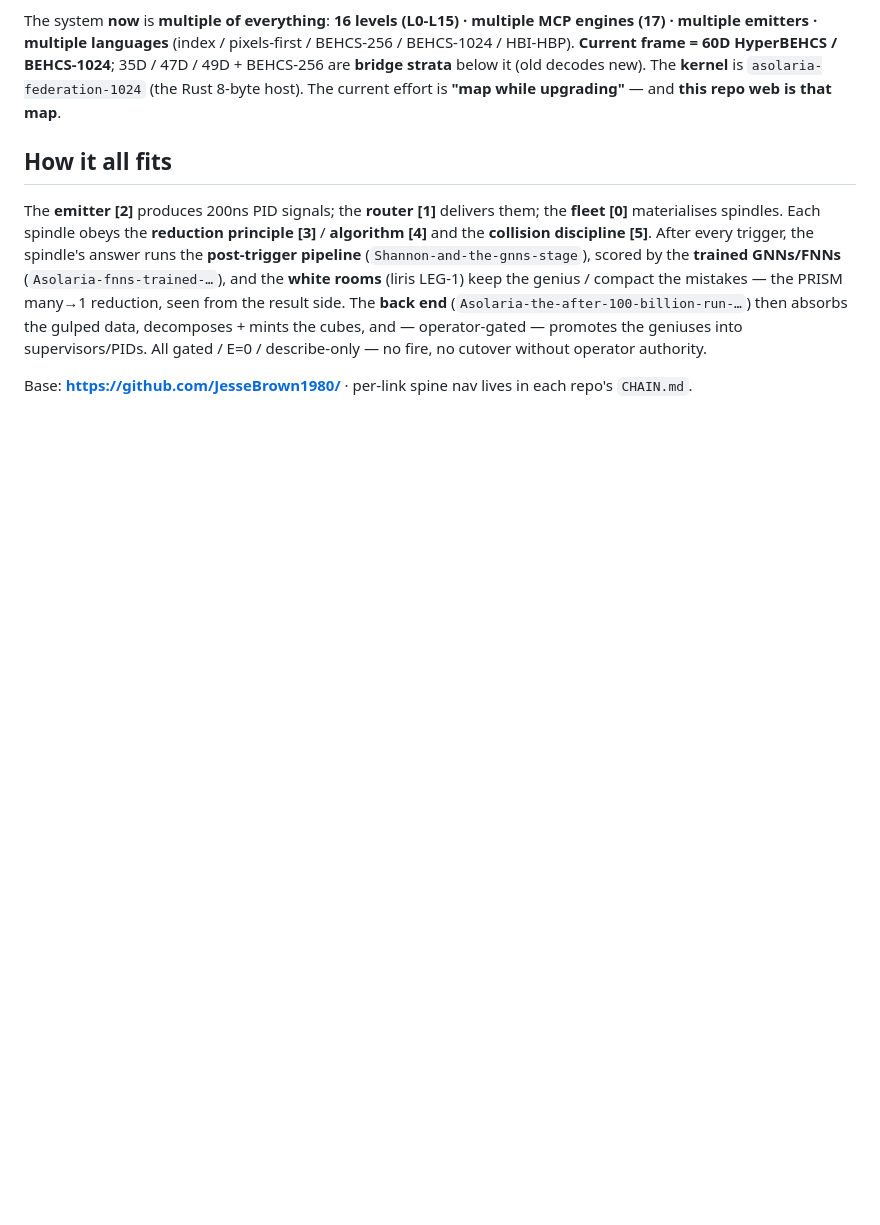
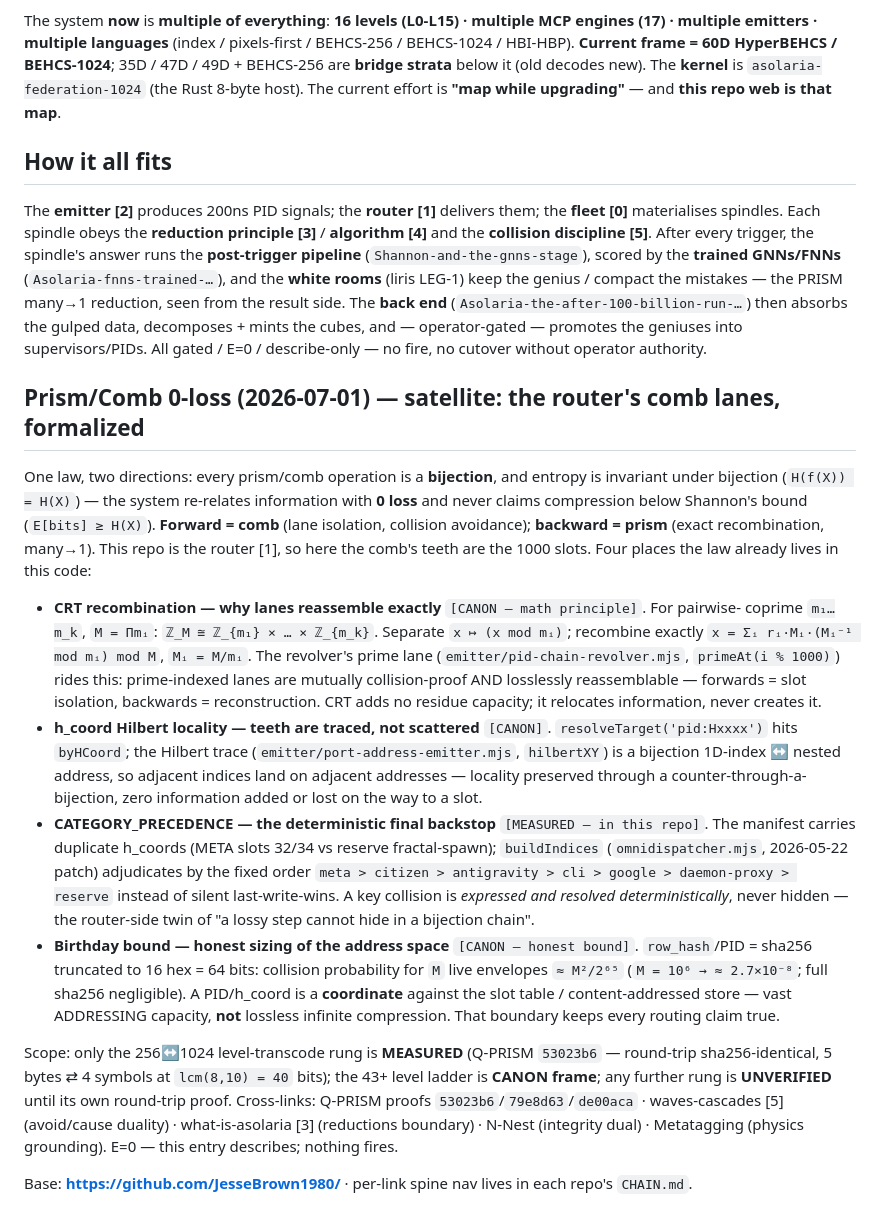
Before and after one commit to JesseBrown1980/omni-dispatcher, a Markdown page: MAP.md, the part around the change. Rendered like a GitHub page; blank space fills up the shorter version.

Commit message:
Prism/Comb 0-loss law: router comb lanes formalized (CRT, h_coord, precedence backstop, birthday bound)
MAP.md satellite: the bijection/0-loss law adapted to the router — CRT
exact-recombination over the prime lanes, h_coord Hilbert-trace locality,
CATEGORY_PRECEDENCE as the deterministic h_coord-collision backstop, and the
64-bit birthday bound as the honest addressing-not-compression boundary.

Seat: PROF-OMNIROUTER pid=4f468e4f5236b9ea hilbert=1387 (fabric roster 2026-06-10, office-fed)
Envelope: ENV-PRISM0LOSS-14-dispatcher campaign acer/prism-comb-0loss-2026-07-01
Authorization: OP-JESSE apex-real-human 2026-07-01 all-levels (OPERATOR_OWNER_OVERRIDE); E=0 docs-only, nothing fired

Co-Authored-By: Claude Fable 5 <noreply@anthropic.com>
Claude-Session: https://claude.ai/code/session_01GqFNcrDfzaYhSEQN54TsAG

```diff
--- a/MAP.md
+++ b/MAP.md
@@ -74,4 +74,41 @@ from the result side. The **back end** (`Asolaria-the-after-100-billion-run-…`
 data, decomposes + mints the cubes, and — operator-gated — promotes the geniuses into supervisors/PIDs.
 All gated / E=0 / describe-only — no fire, no cutover without operator authority.
 
+## Prism/Comb 0-loss (2026-07-01) — satellite: the router's comb lanes, formalized
+
+One law, two directions: every prism/comb operation is a **bijection**, and entropy is invariant
+under bijection (`H(f(X)) = H(X)`) — the system re-relates information with **0 loss** and never
+claims compression below Shannon's bound (`E[bits] ≥ H(X)`). **Forward = comb** (lane isolation,
+collision avoidance); **backward = prism** (exact recombination, many→1). This repo is the router
+[1], so here the comb's teeth are the 1000 slots. Four places the law already lives in this code:
+
+- **CRT recombination — why lanes reassemble exactly** `[CANON — math principle]`. For pairwise-
+  coprime `m₁…m_k`, `M = Πmᵢ`: `ℤ_M ≅ ℤ_{m₁} × … × ℤ_{m_k}`. Separate `x ↦ (x mod mᵢ)`; recombine
+  exactly `x = Σᵢ rᵢ·Mᵢ·(Mᵢ⁻¹ mod mᵢ) mod M`, `Mᵢ = M/mᵢ`. The revolver's prime lane
+  (`emitter/pid-chain-revolver.mjs`, `primeAt(i % 1000)`) rides this: prime-indexed lanes are
+  mutually collision-proof AND losslessly reassemblable — forwards = slot isolation, backwards =
+  reconstruction. CRT adds no residue capacity; it relocates information, never creates it.
+- **h_coord Hilbert locality — teeth are traced, not scattered** `[CANON]`. `resolveTarget('pid:Hxxxx')`
+  hits `byHCoord`; the Hilbert trace (`emitter/port-address-emitter.mjs`, `hilbertXY`) is a bijection
+  1D-index ↔ nested address, so adjacent indices land on adjacent addresses — locality preserved
+  through a counter-through-a-bijection, zero information added or lost on the way to a slot.
+- **CATEGORY_PRECEDENCE — the deterministic final backstop** `[MEASURED — in this repo]`. The
+  manifest carries duplicate h_coords (META slots 32/34 vs reserve fractal-spawn); `buildIndices`
+  (`omnidispatcher.mjs`, 2026-05-22 patch) adjudicates by the fixed order
+  `meta > citizen > antigravity > cli > google > daemon-proxy > reserve` instead of silent
+  last-write-wins. A key collision is *expressed and resolved deterministically*, never hidden —
+  the router-side twin of "a lossy step cannot hide in a bijection chain".
+- **Birthday bound — honest sizing of the address space** `[CANON — honest bound]`. `row_hash`/PID
+  = sha256 truncated to 16 hex = 64 bits: collision probability for `M` live envelopes
+  `≈ M²/2⁶⁵` (`M = 10⁶ → ≈ 2.7×10⁻⁸`; full sha256 negligible). A PID/h_coord is a **coordinate**
+  against the slot table / content-addressed store — vast ADDRESSING capacity, **not** lossless
+  infinite compression. That boundary keeps every routing claim true.
+
+Scope: only the 256↔1024 level-transcode rung is **MEASURED** (Q-PRISM `53023b6` — round-trip
+sha256-identical, 5 bytes ⇄ 4 symbols at `lcm(8,10) = 40` bits); the 43+ level ladder is **CANON
+frame**; any further rung is **UNVERIFIED** until its own round-trip proof. Cross-links: Q-PRISM
+proofs `53023b6`/`79e8d63`/`de00aca` · waves-cascades [5] (avoid/cause duality) · what-is-asolaria
+[3] (reductions boundary) · N-Nest (integrity dual) · Metatagging (physics grounding). E=0 — this
+entry describes; nothing fires.
+
 Base: **https://github.com/JesseBrown1980/** · per-link spine nav lives in each repo's `CHAIN.md`.
```
